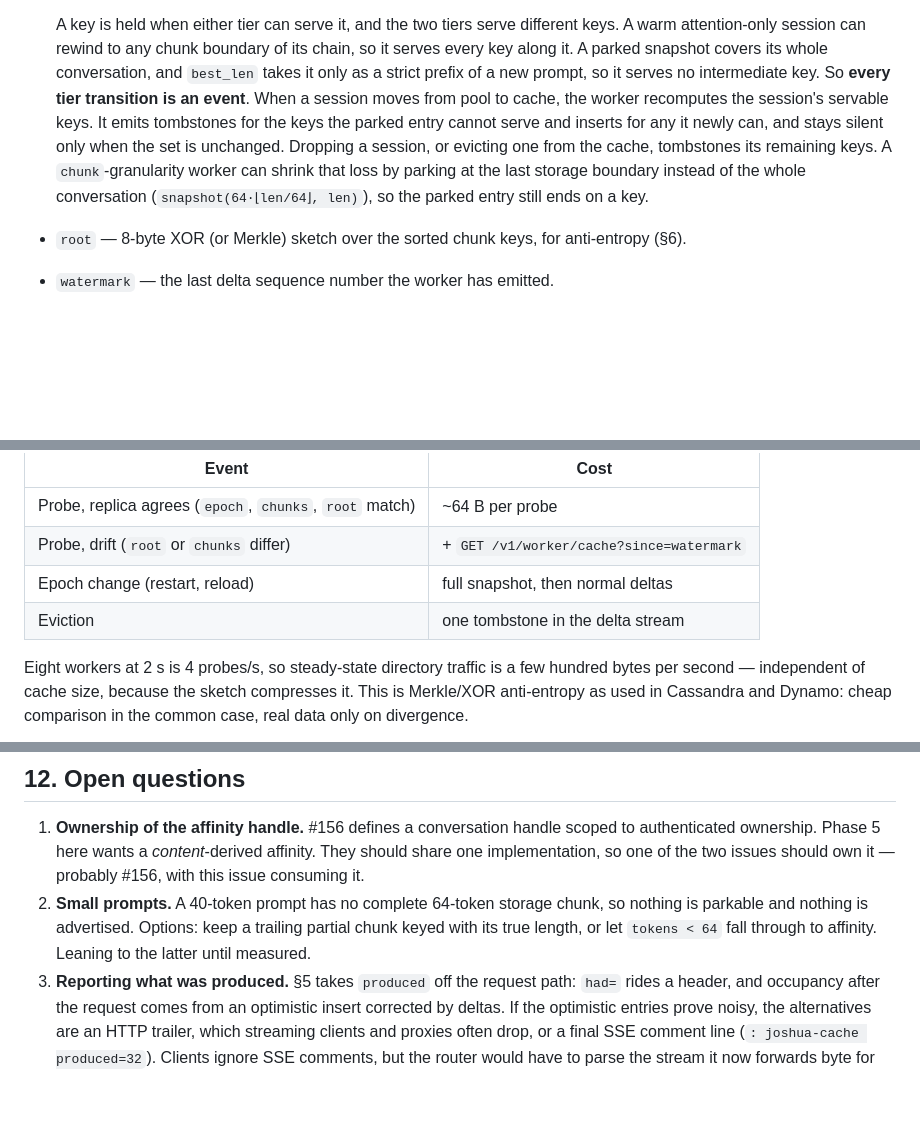
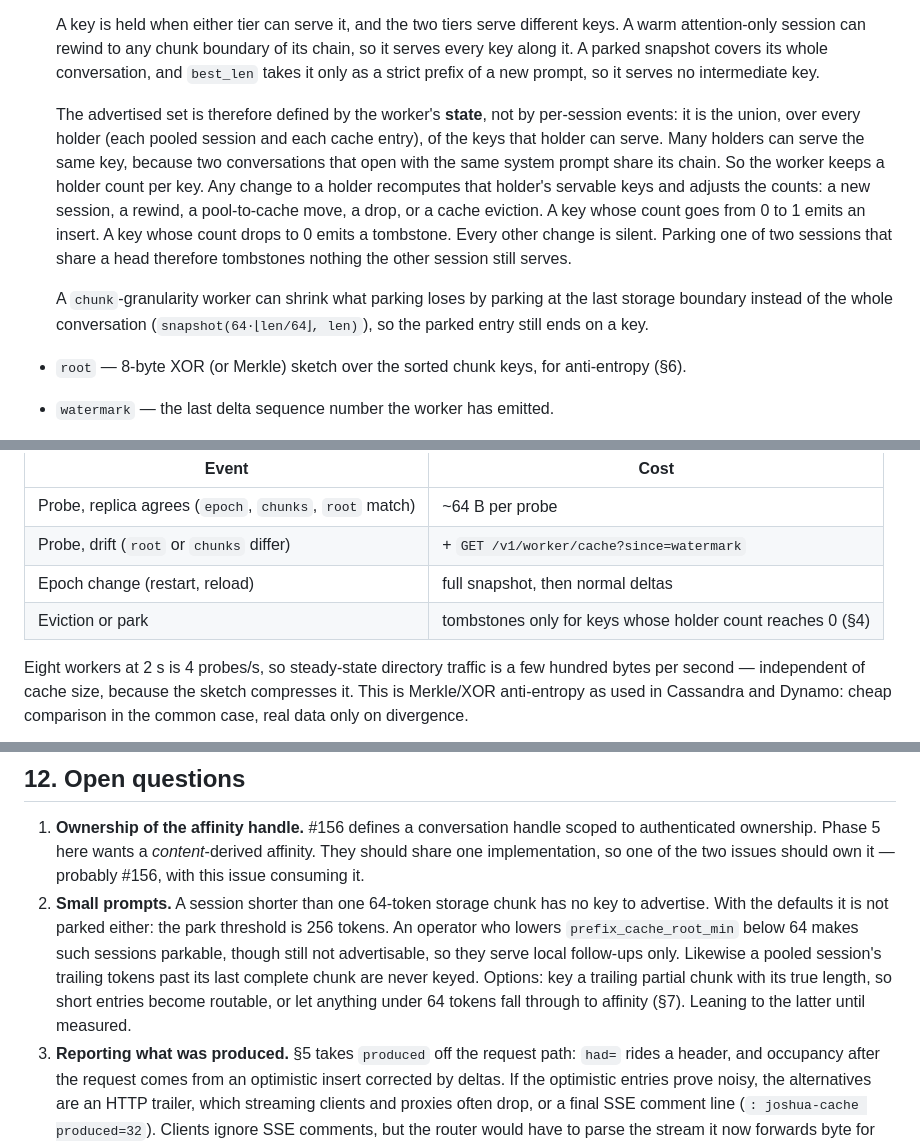
Before and after one commit to rexlunae/joshua, a Markdown page: docs/distributed-kv-cache.md, 3 parts joined by grey strips. Drawn GitHub-style; blank space fills up the shorter version.

Commit message:
docs(kv-cache): derive the advertised set from state with per-key holder counts (#201)
Several sessions can serve the same chain key (a shared system prompt),
so per-session events would tombstone keys another holder still serves.
Define the advertised set as the union of every holder's servable keys,
keep a holder count per key, and emit an insert on 0->1 and a tombstone
on 1->0 only. Also correct open question 2: a sub-64-token session is
parkable when prefix_cache_root_min is lowered below 64, just never
advertisable.

Co-Authored-By: Claude Opus 5.5 <noreply@anthropic.com>

```diff
--- a/docs/distributed-kv-cache.md
+++ b/docs/distributed-kv-cache.md
@@ -162,14 +162,22 @@ worker simply omits it and is routed as today.
   different keys. A warm attention-only session can rewind to any chunk
   boundary of its chain, so it serves every key along it. A parked snapshot
   covers its whole conversation, and `best_len` takes it only as a strict
-  prefix of a new prompt, so it serves no intermediate key. So **every tier
-  transition is an event**. When a session moves from pool to cache, the
-  worker recomputes the session's servable keys. It emits tombstones for the
-  keys the parked entry cannot serve and inserts for any it newly can, and
-  stays silent only when the set is unchanged. Dropping a session, or
-  evicting one from the cache, tombstones its remaining keys. A
-  `chunk`-granularity worker can shrink that loss by parking at the last
-  storage boundary instead of the whole conversation
+  prefix of a new prompt, so it serves no intermediate key.
+
+  The advertised set is therefore defined by the worker's **state**, not by
+  per-session events: it is the union, over every holder (each pooled
+  session and each cache entry), of the keys that holder can serve. Many
+  holders can serve the same key, because two conversations that open with
+  the same system prompt share its chain. So the worker keeps a holder count
+  per key. Any change to a holder recomputes that holder's servable keys and
+  adjusts the counts: a new session, a rewind, a pool-to-cache move, a drop,
+  or a cache eviction. A key whose count goes from 0 to 1 emits an insert. A
+  key whose count drops to 0 emits a tombstone. Every other change is silent.
+  Parking one of two sessions that share a head therefore tombstones nothing
+  the other session still serves.
+
+  A `chunk`-granularity worker can shrink what parking loses by parking at
+  the last storage boundary instead of the whole conversation
   (`snapshot(64·⌊len/64⌋, len)`), so the parked entry still ends on a key.
 * `root` — 8-byte XOR (or Merkle) sketch over the sorted chunk keys, for
   anti-entropy (§6).
@@ -241,7 +249,7 @@ Extend the probe body instead of adding a channel:
 | Probe, replica agrees (`epoch`, `chunks`, `root` match) | ~64 B per probe |
 | Probe, drift (`root` or `chunks` differ) | + `GET /v1/worker/cache?since=watermark` |
 | Epoch change (restart, reload) | full snapshot, then normal deltas |
-| Eviction | one tombstone in the delta stream |
+| Eviction or park | tombstones only for keys whose holder count reaches 0 (§4) |
 
 Eight workers at 2 s is 4 probes/s, so steady-state directory traffic is a
 few hundred bytes per second — independent of cache size, because the sketch
@@ -411,10 +419,15 @@ that eviction is not the confounder; 3 and 4 need the real deployment.
    scoped to authenticated ownership. Phase 5 here wants a *content*-derived
    affinity. They should share one implementation, so one of the two issues
    should own it — probably #156, with this issue consuming it.
-2. **Small prompts.** A 40-token prompt has no complete 64-token storage
-   chunk, so nothing is parkable and nothing is advertised. Options: keep a
-   trailing partial chunk keyed with its true length, or let `tokens < 64`
-   fall through to affinity. Leaning to the latter until measured.
+2. **Small prompts.** A session shorter than one 64-token storage chunk
+   has no key to advertise. With the defaults it is not parked either: the
+   park threshold is 256 tokens. An operator who lowers
+   `prefix_cache_root_min` below 64 makes such sessions parkable, though
+   still not advertisable, so they serve local follow-ups only. Likewise a
+   pooled session's trailing tokens past its last complete chunk are never
+   keyed. Options: key a trailing partial chunk with its true length, so
+   short entries become routable, or let anything under 64 tokens fall
+   through to affinity (§7). Leaning to the latter until measured.
 3. **Reporting what was produced.** §5 takes `produced` off the request path:
    `had=` rides a header, and occupancy after the request comes from an
    optimistic insert corrected by deltas. If the optimistic entries prove
```
